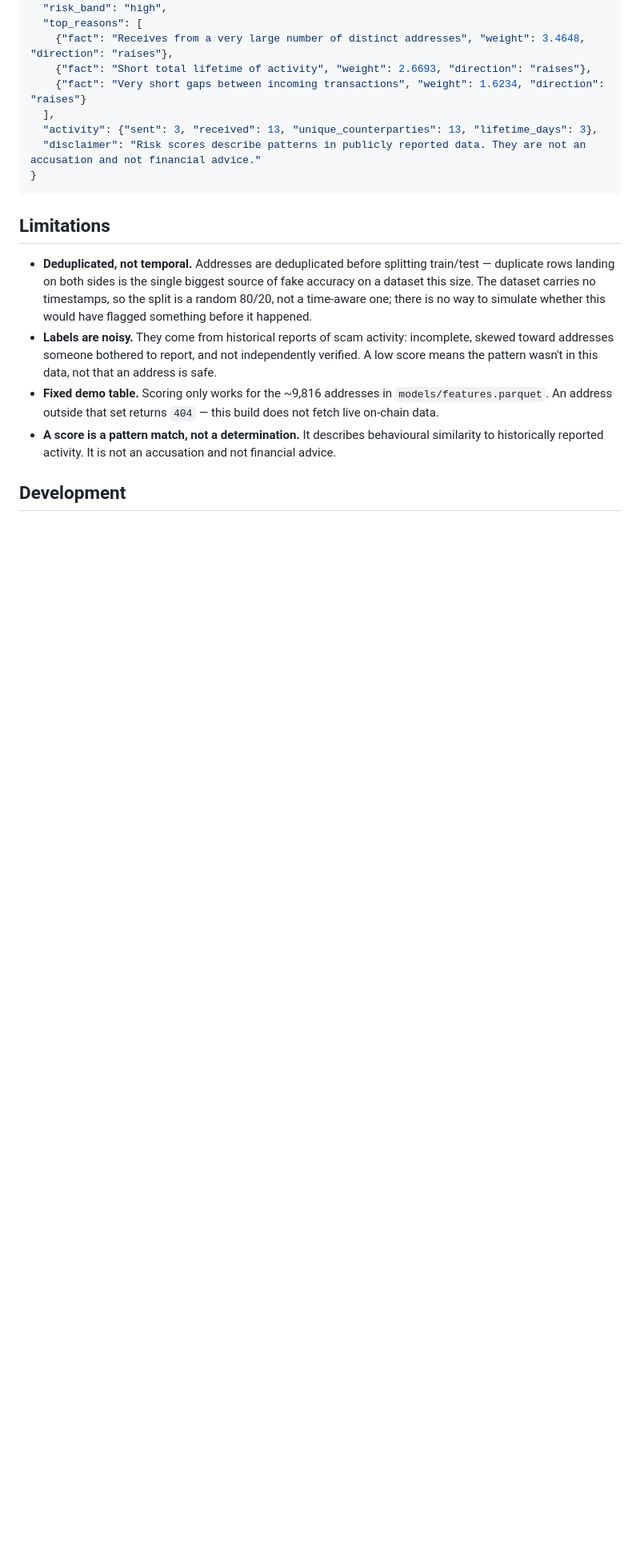
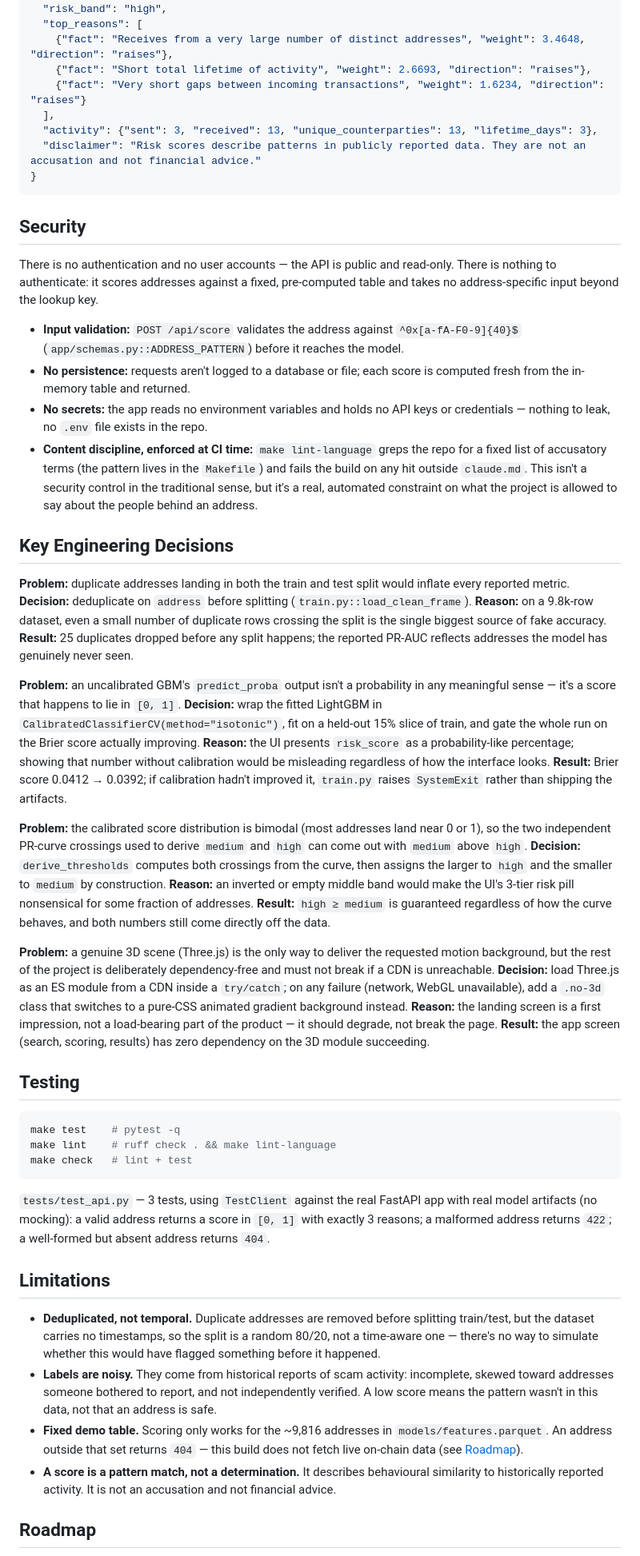
Before and after one commit to rohithprem18/chainguard, a Markdown page: README.md, the part around one of its changes. Shown at 80% size. GitHub-like rendering; folded sections open; blank space fills up the shorter version.

````diff
--- a/README.md
+++ b/README.md
@@ -217,12 +295,53 @@ curl -X POST localhost:7860/api/score \
 ```
 </details>
 
+## Security
+
+There is no authentication and no user accounts — the API is public and read-only. There is nothing to authenticate: it scores addresses against a fixed, pre-computed table and takes no address-specific input beyond the lookup key.
+
+- **Input validation:** `POST /api/score` validates the address against `^0x[a-fA-F0-9]{40}$` (`app/schemas.py::ADDRESS_PATTERN`) before it reaches the model.
+- **No persistence:** requests aren't logged to a database or file; each score is computed fresh from the in-memory table and returned.
+- **No secrets:** the app reads no environment variables and holds no API keys or credentials — nothing to leak, no `.env` file exists in the repo.
+- **Content discipline, enforced at CI time:** `make lint-language` greps the repo for a fixed list of accusatory terms (the pattern lives in the `Makefile`) and fails the build on any hit outside `claude.md`. This isn't a security control in the traditional sense, but it's a real, automated constraint on what the project is allowed to say about the people behind an address.
+
+## Key Engineering Decisions
+
+**Problem:** duplicate addresses landing in both the train and test split would inflate every reported metric.
+**Decision:** deduplicate on `address` before splitting (`train.py::load_clean_frame`).
+**Reason:** on a 9.8k-row dataset, even a small number of duplicate rows crossing the split is the single biggest source of fake accuracy.
+**Result:** 25 duplicates dropped before any split happens; the reported PR-AUC reflects addresses the model has genuinely never seen.
+
+**Problem:** an uncalibrated GBM's `predict_proba` output isn't a probability in any meaningful sense — it's a score that happens to lie in `[0, 1]`.
+**Decision:** wrap the fitted LightGBM in `CalibratedClassifierCV(method="isotonic")`, fit on a held-out 15% slice of train, and gate the whole run on the Brier score actually improving.
+**Reason:** the UI presents `risk_score` as a probability-like percentage; showing that number without calibration would be misleading regardless of how the interface looks.
+**Result:** Brier score 0.0412 → 0.0392; if calibration hadn't improved it, `train.py` raises `SystemExit` rather than shipping the artifacts.
+
+**Problem:** the calibrated score distribution is bimodal (most addresses land near 0 or 1), so the two independent PR-curve crossings used to derive `medium` and `high` can come out with `medium` above `high`.
+**Decision:** `derive_thresholds` computes both crossings from the curve, then assigns the larger to `high` and the smaller to `medium` by construction.
+**Reason:** an inverted or empty middle band would make the UI's 3-tier risk pill nonsensical for some fraction of addresses.
+**Result:** `high ≥ medium` is guaranteed regardless of how the curve behaves, and both numbers still come directly off the data.
+
+**Problem:** a genuine 3D scene (Three.js) is the only way to deliver the requested motion background, but the rest of the project is deliberately dependency-free and must not break if a CDN is unreachable.
+**Decision:** load Three.js as an ES module from a CDN inside a `try/catch`; on any failure (network, WebGL unavailable), add a `.no-3d` class that switches to a pure-CSS animated gradient background instead.
+**Reason:** the landing screen is a first impression, not a load-bearing part of the product — it should degrade, not break the page.
+**Result:** the app screen (search, scoring, results) has zero dependency on the 3D module succeeding.
+
+## Testing
+
+```bash
+make test    # pytest -q
+make lint    # ruff check . && make lint-language
+make check   # lint + test
+```
+
+`tests/test_api.py` — 3 tests, using `TestClient` against the real FastAPI app with real model artifacts (no mocking): a valid address returns a score in `[0, 1]` with exactly 3 reasons; a malformed address returns `422`; a well-formed but absent address returns `404`.
+
 ## Limitations
 
-- **Deduplicated, not temporal.** Addresses are deduplicated before splitting train/test — duplicate rows landing on both sides is the single biggest source of fake accuracy on a dataset this size. The dataset carries no timestamps, so the split is a random 80/20, not a time-aware one; there is no way to simulate whether this would have flagged something before it happened.
+- **Deduplicated, not temporal.** Duplicate addresses are removed before splitting train/test, but the dataset carries no timestamps, so the split is a random 80/20, not a time-aware one — there's no way to simulate whether this would have flagged something before it happened.
 - **Labels are noisy.** They come from historical reports of scam activity: incomplete, skewed toward addresses someone bothered to report, and not independently verified. A low score means the pattern wasn't in this data, not that an address is safe.
-- **Fixed demo table.** Scoring only works for the ~9,816 addresses in `models/features.parquet`. An address outside that set returns `404` — this build does not fetch live on-chain data.
+- **Fixed demo table.** Scoring only works for the ~9,816 addresses in `models/features.parquet`. An address outside that set returns `404` — this build does not fetch live on-chain data (see [Roadmap](#roadmap)).
 - **A score is a pattern match, not a determination.** It describes behavioural similarity to historically reported activity. It is not an accusation and not financial advice.
 
-## Development
+## Roadmap
 
````
Also changed, not shown: other parts of README.md (+139 -65 lines).
